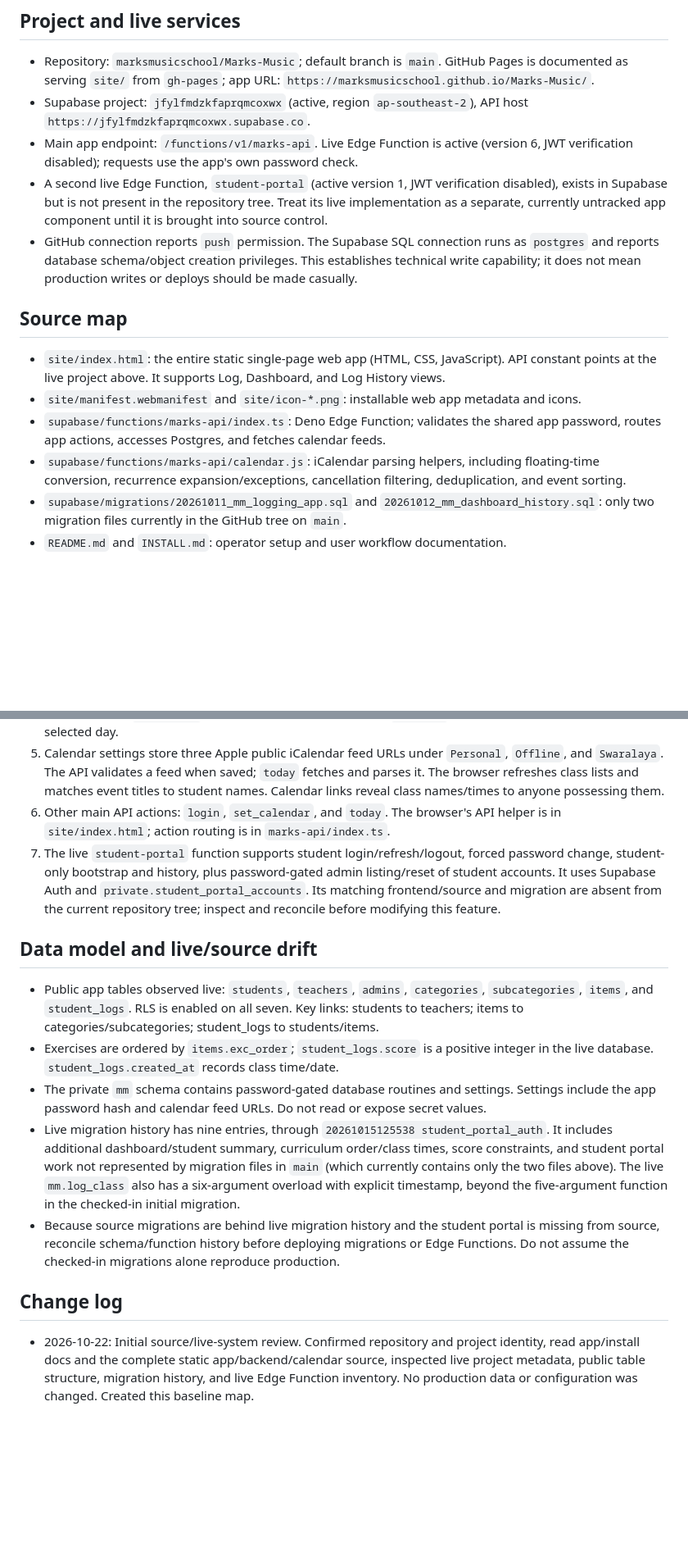
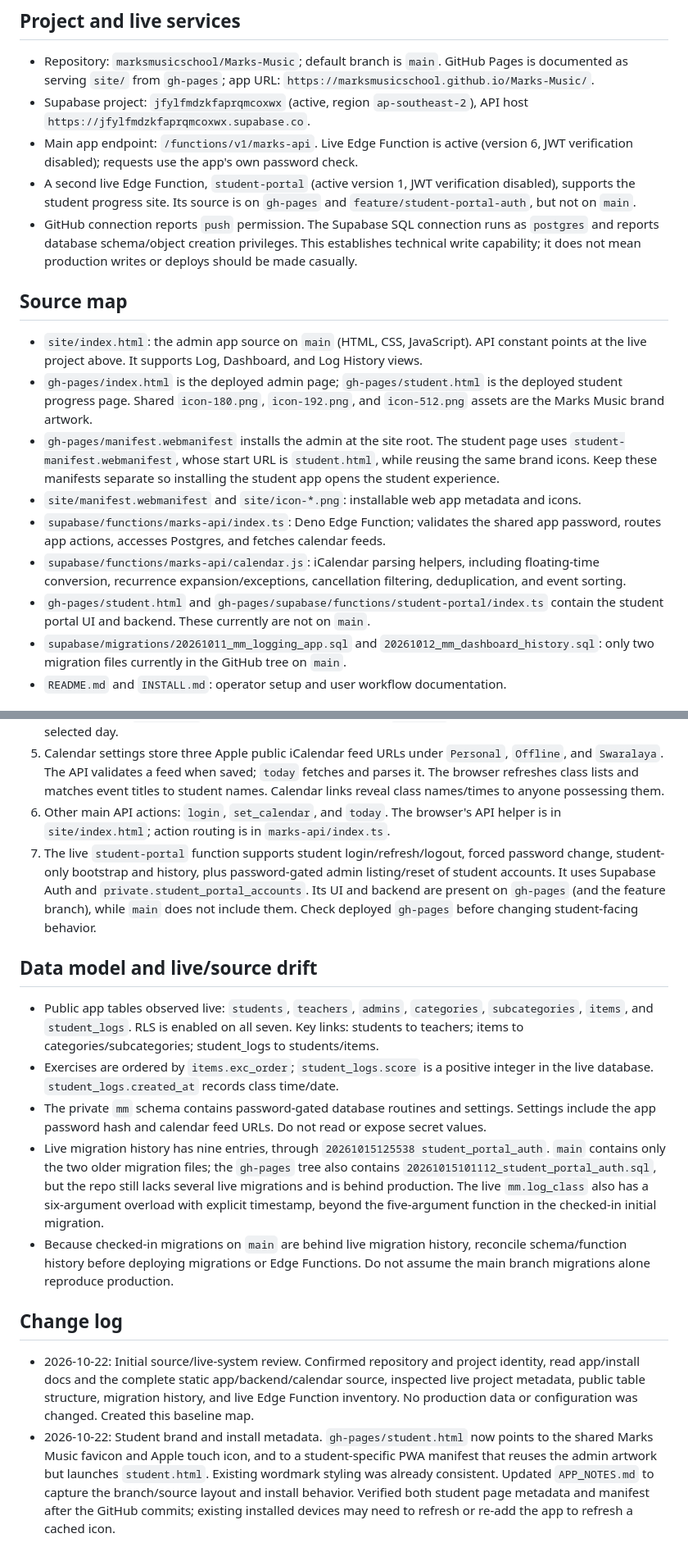
Before and after one commit to marksmusicschool/Marks-Music, a Markdown page: APP_NOTES.md, 2 parts joined by grey strips. Shown at 82% size. Rendered like a GitHub page; blank space fills up the shorter version.

Commit message:
Record student site branding and install setup

```diff
--- a/APP_NOTES.md
+++ b/APP_NOTES.md
@@ -9,15 +9,18 @@ These notes are the working map for future changes. Update this file in the same
 - Repository: `marksmusicschool/Marks-Music`; default branch is `main`. GitHub Pages is documented as serving `site/` from `gh-pages`; app URL: `https://marksmusicschool.github.io/Marks-Music/`.
 - Supabase project: `jfylfmdzkfaprqmcoxwx` (active, region `ap-southeast-2`), API host `https://jfylfmdzkfaprqmcoxwx.supabase.co`.
 - Main app endpoint: `/functions/v1/marks-api`. Live Edge Function is active (version 6, JWT verification disabled); requests use the app's own password check.
-- A second live Edge Function, `student-portal` (active version 1, JWT verification disabled), exists in Supabase but is not present in the repository tree. Treat its live implementation as a separate, currently untracked app component until it is brought into source control.
+- A second live Edge Function, `student-portal` (active version 1, JWT verification disabled), supports the student progress site. Its source is on `gh-pages` and `feature/student-portal-auth`, but not on `main`.
 - GitHub connection reports `push` permission. The Supabase SQL connection runs as `postgres` and reports database schema/object creation privileges. This establishes technical write capability; it does not mean production writes or deploys should be made casually.
 
 ## Source map
 
-- `site/index.html`: the entire static single-page web app (HTML, CSS, JavaScript). API constant points at the live project above. It supports Log, Dashboard, and Log History views.
+- `site/index.html`: the admin app source on `main` (HTML, CSS, JavaScript). API constant points at the live project above. It supports Log, Dashboard, and Log History views.
+- `gh-pages/index.html` is the deployed admin page; `gh-pages/student.html` is the deployed student progress page. Shared `icon-180.png`, `icon-192.png`, and `icon-512.png` assets are the Marks Music brand artwork.
+- `gh-pages/manifest.webmanifest` installs the admin at the site root. The student page uses `student-manifest.webmanifest`, whose start URL is `student.html`, while reusing the same brand icons. Keep these manifests separate so installing the student app opens the student experience.
 - `site/manifest.webmanifest` and `site/icon-*.png`: installable web app metadata and icons.
 - `supabase/functions/marks-api/index.ts`: Deno Edge Function; validates the shared app password, routes app actions, accesses Postgres, and fetches calendar feeds.
 - `supabase/functions/marks-api/calendar.js`: iCalendar parsing helpers, including floating-time conversion, recurrence expansion/exceptions, cancellation filtering, deduplication, and event sorting.
+- `gh-pages/student.html` and `gh-pages/supabase/functions/student-portal/index.ts` contain the student portal UI and backend. These currently are not on `main`.
 - `supabase/migrations/20261011_mm_logging_app.sql` and `20261012_mm_dashboard_history.sql`: only two migration files currently in the GitHub tree on `main`.
 - `README.md` and `INSTALL.md`: operator setup and user workflow documentation.
 
@@ -29,16 +32,17 @@ These notes are the working map for future changes. Update this file in the same
 4. `bests`, `students`, and `student_history` back student progress and Dashboard summaries. `history` is paginated and `delete_log` removes a selected history row. `day_logs` reloads a student's entries for a selected day.
 5. Calendar settings store three Apple public iCalendar feed URLs under `Personal`, `Offline`, and `Swaralaya`. The API validates a feed when saved; `today` fetches and parses it. The browser refreshes class lists and matches event titles to student names. Calendar links reveal class names/times to anyone possessing them.
 6. Other main API actions: `login`, `set_calendar`, and `today`. The browser's API helper is in `site/index.html`; action routing is in `marks-api/index.ts`.
-7. The live `student-portal` function supports student login/refresh/logout, forced password change, student-only bootstrap and history, plus password-gated admin listing/reset of student accounts. It uses Supabase Auth and `private.student_portal_accounts`. Its matching frontend/source and migration are absent from the current repository tree; inspect and reconcile before modifying this feature.
+7. The live `student-portal` function supports student login/refresh/logout, forced password change, student-only bootstrap and history, plus password-gated admin listing/reset of student accounts. It uses Supabase Auth and `private.student_portal_accounts`. Its UI and backend are present on `gh-pages` (and the feature branch), while `main` does not include them. Check deployed `gh-pages` before changing student-facing behavior.
 
 ## Data model and live/source drift
 
 - Public app tables observed live: `students`, `teachers`, `admins`, `categories`, `subcategories`, `items`, and `student_logs`. RLS is enabled on all seven. Key links: students to teachers; items to categories/subcategories; student_logs to students/items.
 - Exercises are ordered by `items.exc_order`; `student_logs.score` is a positive integer in the live database. `student_logs.created_at` records class time/date.
 - The private `mm` schema contains password-gated database routines and settings. Settings include the app password hash and calendar feed URLs. Do not read or expose secret values.
-- Live migration history has nine entries, through `20261015125538 student_portal_auth`. It includes additional dashboard/student summary, curriculum order/class times, score constraints, and student portal work not represented by migration files in `main` (which currently contains only the two files above). The live `mm.log_class` also has a six-argument overload with explicit timestamp, beyond the five-argument function in the checked-in initial migration.
-- Because source migrations are behind live migration history and the student portal is missing from source, reconcile schema/function history before deploying migrations or Edge Functions. Do not assume the checked-in migrations alone reproduce production.
+- Live migration history has nine entries, through `20261015125538 student_portal_auth`. `main` contains only the two older migration files; the `gh-pages` tree also contains `20261015101112_student_portal_auth.sql`, but the repo still lacks several live migrations and is behind production. The live `mm.log_class` also has a six-argument overload with explicit timestamp, beyond the five-argument function in the checked-in initial migration.
+- Because checked-in migrations on `main` are behind live migration history, reconcile schema/function history before deploying migrations or Edge Functions. Do not assume the main branch migrations alone reproduce production.
 
 ## Change log
 
 - 2026-10-22: Initial source/live-system review. Confirmed repository and project identity, read app/install docs and the complete static app/backend/calendar source, inspected live project metadata, public table structure, migration history, and live Edge Function inventory. No production data or configuration was changed. Created this baseline map.
+- 2026-10-22: Student brand and install metadata. `gh-pages/student.html` now points to the shared Marks Music favicon and Apple touch icon, and to a student-specific PWA manifest that reuses the admin artwork but launches `student.html`. Existing wordmark styling was already consistent. Updated `APP_NOTES.md` to capture the branch/source layout and install behavior. Verified both student page metadata and manifest after the GitHub commits; existing installed devices may need to refresh or re-add the app to refresh a cached icon.
```
